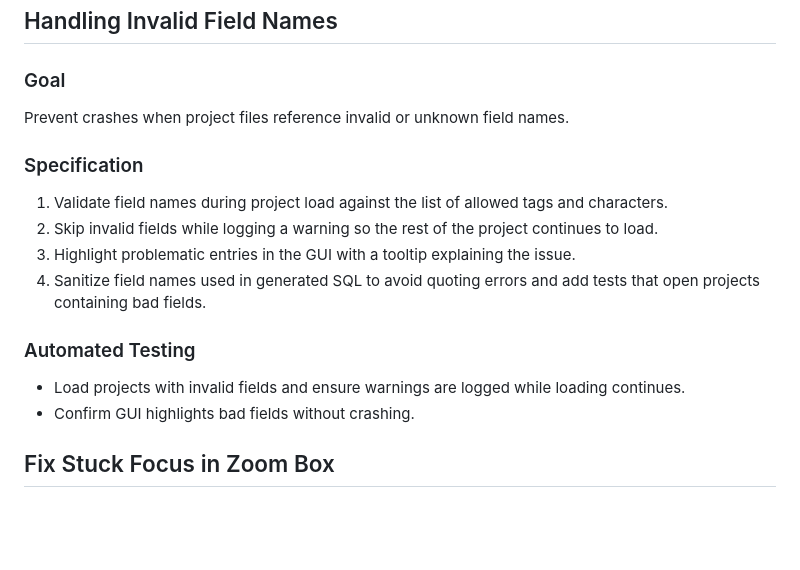
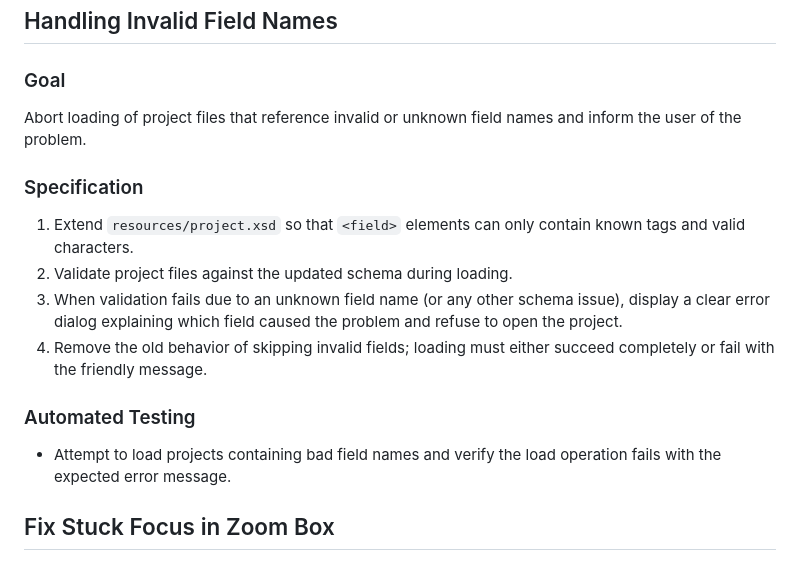
Before and after one commit to jremillard/osmmapmaker, a Markdown page: TODO.md, the part around the change. GitHub-like rendering; blank space fills up the shorter version.

Commit message:
docs: update invalid field names task

```diff
--- a/TODO.md
+++ b/TODO.md
@@ -196,21 +196,21 @@ format.
 
 ## Handling Invalid Field Names
 ### Goal
-Prevent crashes when project files reference invalid or unknown field names.
+Abort loading of project files that reference invalid or unknown field names and inform the user of the problem.
 
 ### Specification
-1. Validate field names during project load against the list of allowed tags and
-   characters.
-2. Skip invalid fields while logging a warning so the rest of the project
-   continues to load.
-3. Highlight problematic entries in the GUI with a tooltip explaining the
-   issue.
-4. Sanitize field names used in generated SQL to avoid quoting errors and add
-   tests that open projects containing bad fields.
+1. Extend `resources/project.xsd` so that `<field>` elements can only contain
+   known tags and valid characters.
+2. Validate project files against the updated schema during loading.
+3. When validation fails due to an unknown field name (or any other schema
+   issue), display a clear error dialog explaining which field caused the
+   problem and refuse to open the project.
+4. Remove the old behavior of skipping invalid fields; loading must either
+   succeed completely or fail with the friendly message.
 
 ### Automated Testing
-- Load projects with invalid fields and ensure warnings are logged while loading continues.
-- Confirm GUI highlights bad fields without crashing.
+- Attempt to load projects containing bad field names and verify the load
+  operation fails with the expected error message.
 
 ## Fix Stuck Focus in Zoom Box
 ### Goal
```
